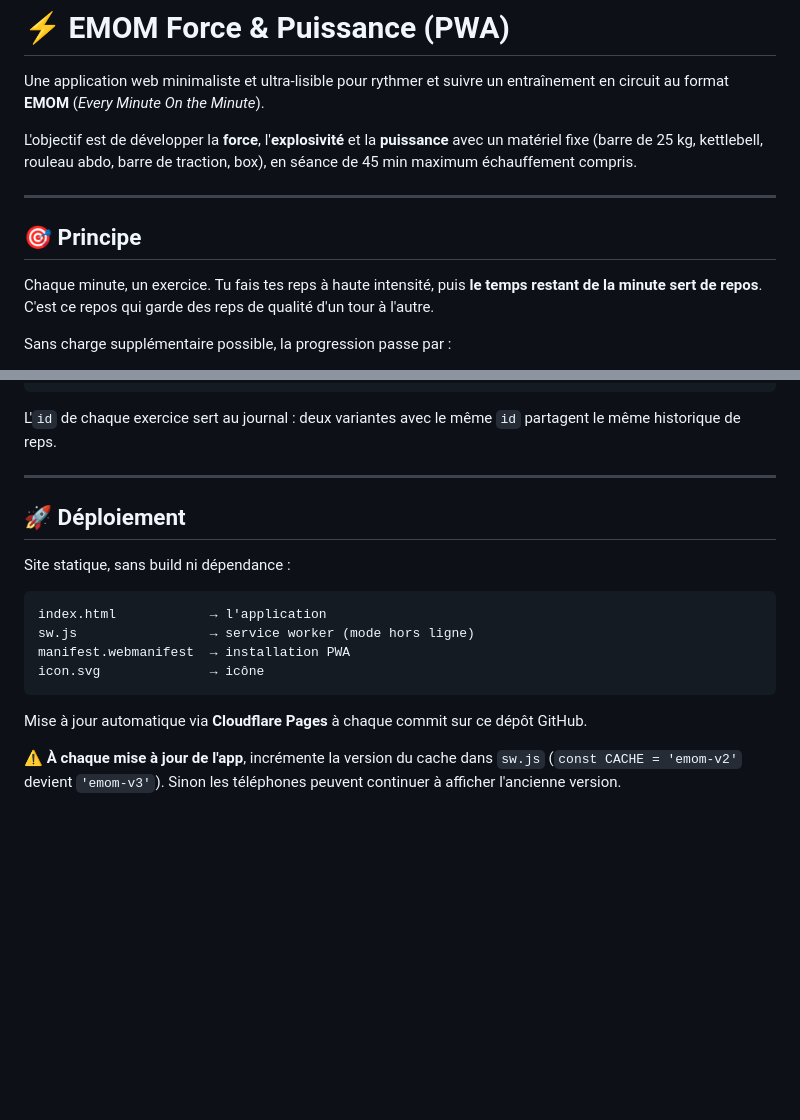
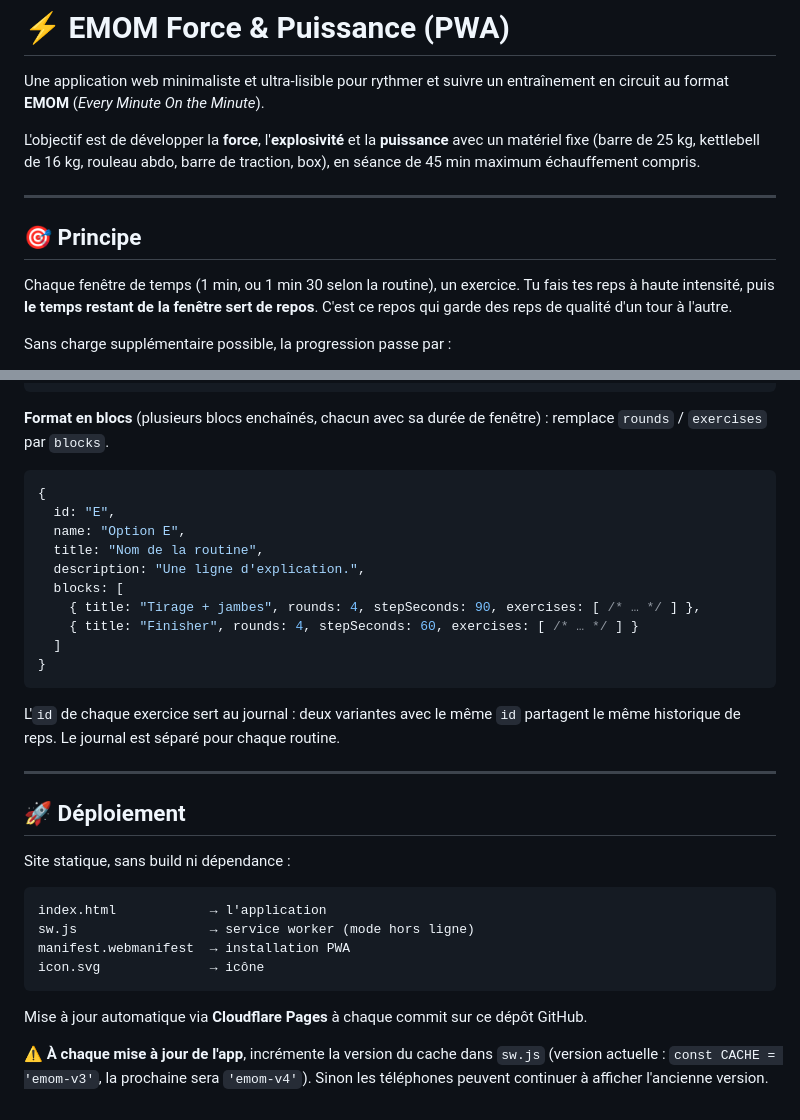
Before and after one commit to fabriceliut/emom-app, a Markdown page: README.md, 2 parts joined by grey strips. Drawn GitHub-style; blank space fills up the shorter version.

````diff
--- a/README.md
+++ b/README.md
@@ -2,13 +2,13 @@
 
 Une application web minimaliste et ultra-lisible pour rythmer et suivre un entraînement en circuit au format **EMOM** (*Every Minute On the Minute*).
 
-L'objectif est de développer la **force**, l'**explosivité** et la **puissance** avec un matériel fixe (barre de 25 kg, kettlebell, rouleau abdo, barre de traction, box), en séance de 45 min maximum échauffement compris.
+L'objectif est de développer la **force**, l'**explosivité** et la **puissance** avec un matériel fixe (barre de 25 kg, kettlebell de 16 kg, rouleau abdo, barre de traction, box), en séance de 45 min maximum échauffement compris.
 
 ---
 
 ## 🎯 Principe
 
-Chaque minute, un exercice. Tu fais tes reps à haute intensité, puis **le temps restant de la minute sert de repos**. C'est ce repos qui garde des reps de qualité d'un tour à l'autre.
+Chaque fenêtre de temps (1 min, ou 1 min 30 selon la routine), un exercice. Tu fais tes reps à haute intensité, puis **le temps restant de la fenêtre sert de repos**. C'est ce repos qui garde des reps de qualité d'un tour à l'autre.
 
 Sans charge supplémentaire possible, la progression passe par :
 
@@ -86,7 +108,22 @@ Dans `index.html`, copie un bloc du tableau `ROUTINES` et adapte-le :
 }
 ```
 
-L'`id` de chaque exercice sert au journal : deux variantes avec le même `id` partagent le même historique de reps.
+**Format en blocs** (plusieurs blocs enchaînés, chacun avec sa durée de fenêtre) : remplace `rounds` / `exercises` par `blocks`.
+
+```js
+{
+  id: "E",
+  name: "Option E",
+  title: "Nom de la routine",
+  description: "Une ligne d'explication.",
+  blocks: [
+    { title: "Tirage + jambes", rounds: 4, stepSeconds: 90, exercises: [ /* … */ ] },
+    { title: "Finisher", rounds: 4, stepSeconds: 60, exercises: [ /* … */ ] }
+  ]
+}
+```
+
+L'`id` de chaque exercice sert au journal : deux variantes avec le même `id` partagent le même historique de reps. Le journal est séparé pour chaque routine.
 
 ---
 
@@ -103,4 +140,4 @@ icon.svg              → icône
 
 Mise à jour automatique via **Cloudflare Pages** à chaque commit sur ce dépôt GitHub.
 
-⚠️ **À chaque mise à jour de l'app**, incrémente la version du cache dans `sw.js` (`const CACHE = 'emom-v2'` devient `'emom-v3'`). Sinon les téléphones peuvent continuer à afficher l'ancienne version.
+⚠️ **À chaque mise à jour de l'app**, incrémente la version du cache dans `sw.js` (version actuelle : `const CACHE = 'emom-v3'`, la prochaine sera `'emom-v4'`). Sinon les téléphones peuvent continuer à afficher l'ancienne version.
````
Also changed, not shown: other parts of README.md (+27 -5 lines).
